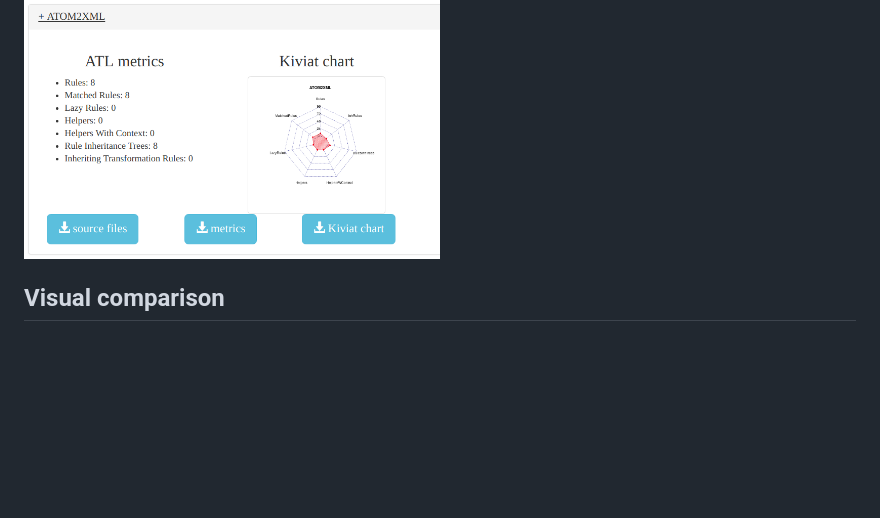
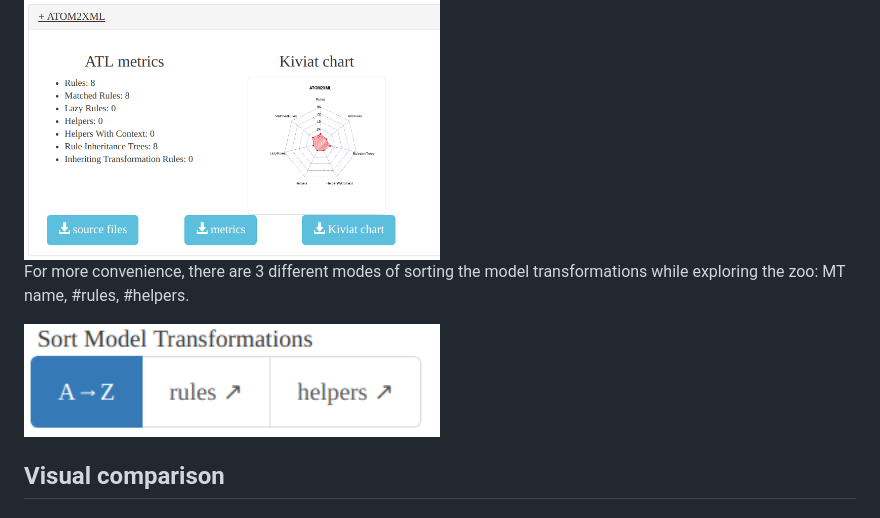
Before and after one commit to ATLpyta/atlpyta.github.io, a Markdown page: README.md, the part around the change. GitHub-like rendering; pictures changed too: screenshots/sort.png (added); blank space fills up the shorter version.

Commit message:
detailed markdown

```diff
--- a/README.md
+++ b/README.md
@@ -23,6 +23,9 @@ You can expand each item of this list to view the details about the correspondin
 
 <img src="screenshots/mt-expand.png" alt="explanded view of MT" width="50%" />
 
+For more convenience, there are 3 different modes of sorting the model transformations while exploring the zoo: MT name, #rules, #helpers.
+
+<img src="screenshots/sort.png" alt="sort MTs" width="50%" />
 
 ## Visual comparison
 
```
